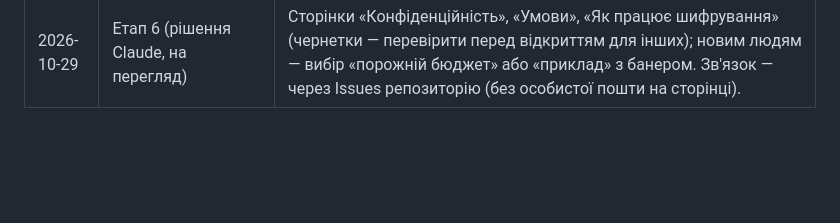
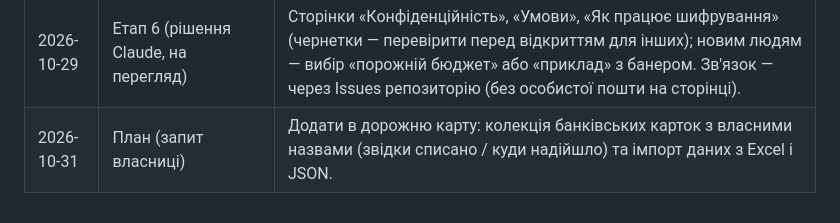
Before and after one commit to ikunstler-maker/finpulse, a Markdown page: docs/decisions.md, the part around the change. Rendered like a GitHub page; blank space fills up the shorter version.

```diff
--- a/docs/decisions.md
+++ b/docs/decisions.md
@@ -39,3 +39,4 @@
 | 2026-10-29 | Синхронізація (рішення Claude, на перегляд) | Вхід Google — кнопкою «Синхронізувати» раз на сеанс (браузери блокують вікно входу без натискання); далі автоматично. Конфлікт: новіша версія перемагає, інша — зашифрована копія на Диску з можливістю відновлення. |
 | 2026-10-29 | Компактність (запит власниці) | Прибрати «прострочено N дн.» з рядків; режим «Компактний» у «Ще → Вигляд списків»; цілі — рядок у підсумку, список у вікні. |
 | 2026-10-29 | Етап 6 (рішення Claude, на перегляд) | Сторінки «Конфіденційність», «Умови», «Як працює шифрування» (чернетки — перевірити перед відкриттям для інших); новим людям — вибір «порожній бюджет» або «приклад» з банером. Зв'язок — через Issues репозиторію (без особистої пошти на сторінці). |
+| 2026-10-31 | План (запит власниці) | Додати в дорожню карту: колекція банківських карток з власними назвами (звідки списано / куди надійшло) та імпорт даних з Excel і JSON. |
```
Also changed, not shown: docs/roadmap.md (+8 -0 lines).
